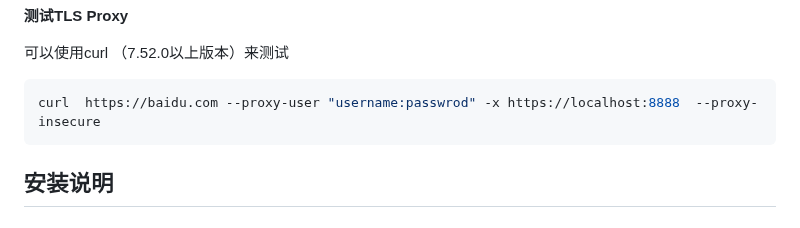
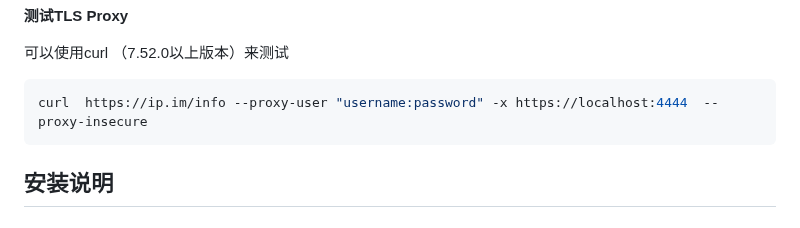
Before and after one commit to arloor/rust_http_proxy, a Markdown page: README.md, the part around the change. Rendered like a GitHub page.

Commit message:
Update proxy settings in README.md

````diff
--- a/README.md
+++ b/README.md
@@ -74,7 +74,7 @@ openssl req -x509 -newkey rsa:4096 -sha256 -nodes -keyout /usr/share/rust_http_p
 可以使用curl （7.52.0以上版本）来测试
 
 ```shell
-curl  https://baidu.com --proxy-user "username:passwrod" -x https://localhost:8888  --proxy-insecure
+curl  https://ip.im/info --proxy-user "username:password" -x https://localhost:4444  --proxy-insecure
 ```
 
 ## 安装说明
````
